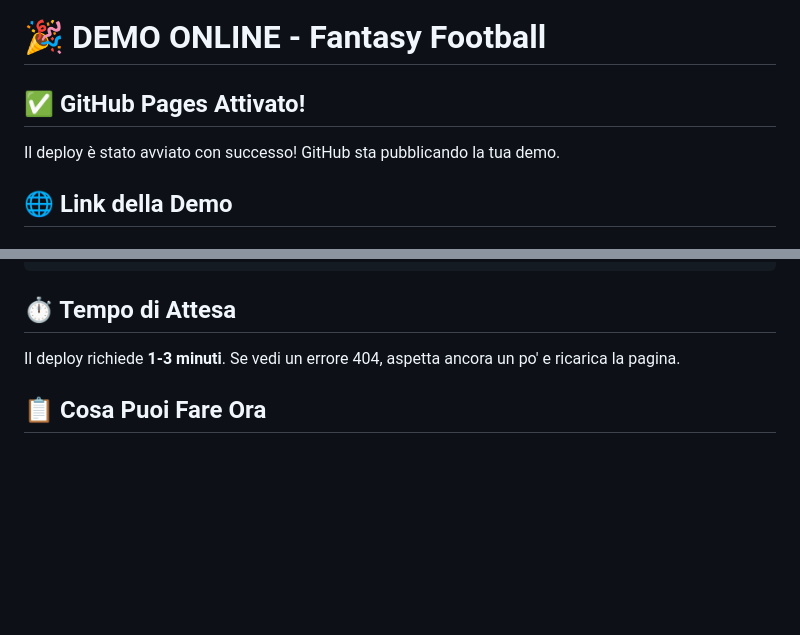
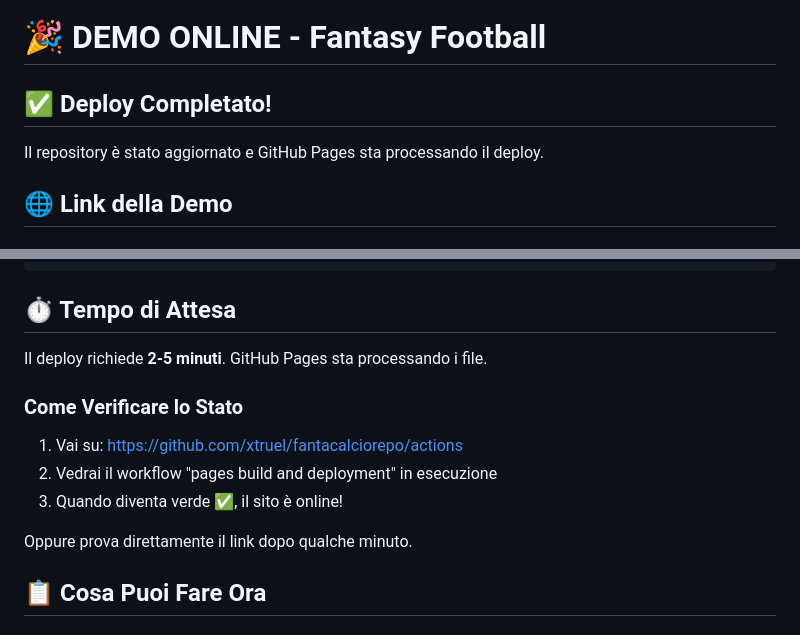
Before and after one commit to xtruel/fantacalciorepo, a Markdown page: DEMO_ONLINE.md, 2 parts joined by grey strips. Rendered like a GitHub page; blank space fills up the shorter version.

Commit message:
Update deployment documentation

```diff
--- a/DEMO_ONLINE.md
+++ b/DEMO_ONLINE.md
@@ -1,8 +1,8 @@
 # 🎉 DEMO ONLINE - Fantasy Football
 
-## ✅ GitHub Pages Attivato!
+## ✅ Deploy Completato!
 
-Il deploy è stato avviato con successo! GitHub sta pubblicando la tua demo.
+Il repository è stato aggiornato e GitHub Pages sta processando il deploy.
 
 ## 🌐 Link della Demo
 
@@ -18,7 +18,15 @@ https://xtruel.github.io/fantacalciorepo/app.html
 
 ## ⏱️ Tempo di Attesa
 
-Il deploy richiede **1-3 minuti**. Se vedi un errore 404, aspetta ancora un po' e ricarica la pagina.
+Il deploy richiede **2-5 minuti**. GitHub Pages sta processando i file.
+
+### Come Verificare lo Stato
+
+1. Vai su: https://github.com/xtruel/fantacalciorepo/actions
+2. Vedrai il workflow "pages build and deployment" in esecuzione
+3. Quando diventa verde ✅, il sito è online!
+
+Oppure prova direttamente il link dopo qualche minuto.
 
 ## 📋 Cosa Puoi Fare Ora
 
```
